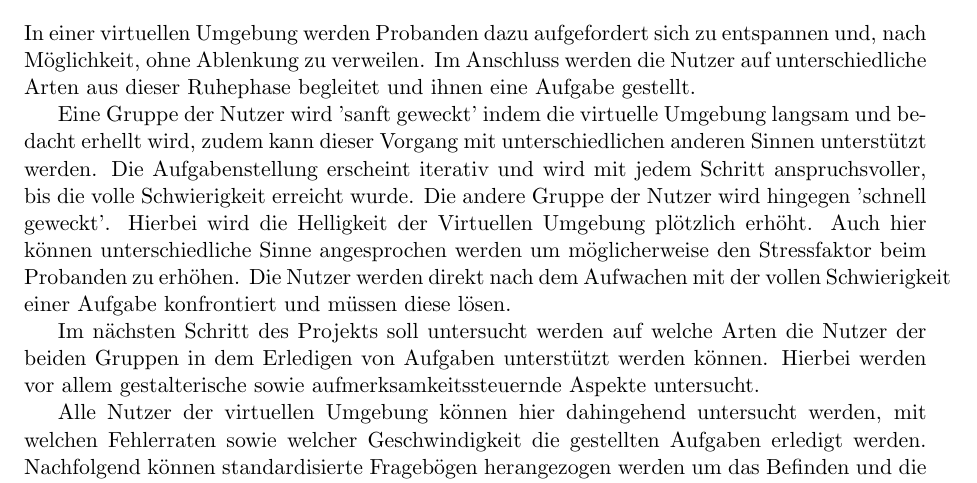
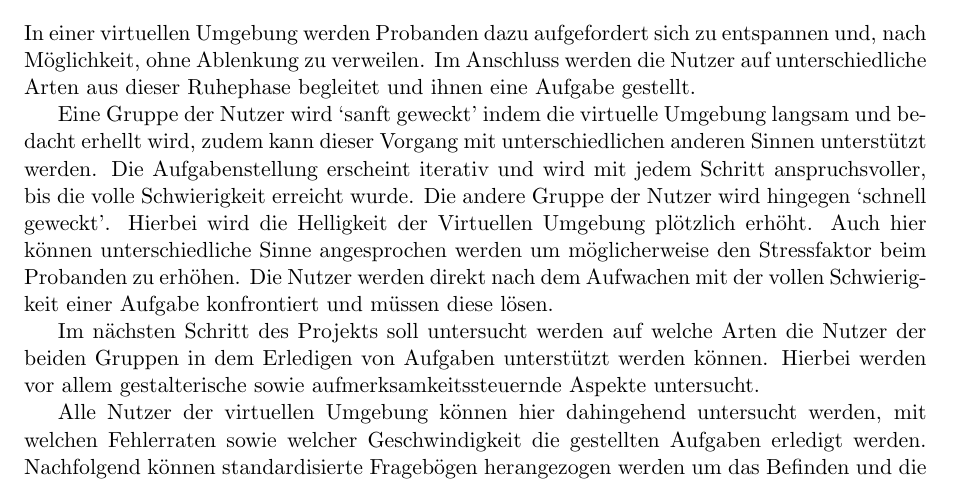
Before and after one commit to tlahmann/mci-af, a LaTeX document (mci.tex): part of page 2 of 4, cut so that both start at the same text. Compiled offline with pdfLaTeX.

Commit message:
Fix overfull hbox

```diff
--- a/mci.tex
+++ b/mci.tex
@@ -47,8 +47,8 @@ Abhängig von der Tageszeit existieren Unterschiede in der Performance, so wie d
 \section*{Lösungsansatz}
 In einer virtuellen Umgebung werden Probanden dazu aufgefordert sich zu entspannen und, nach Möglichkeit, ohne Ablenkung zu verweilen. Im Anschluss werden die Nutzer auf unterschiedliche Arten aus dieser Ruhephase begleitet und ihnen eine Aufgabe gestellt.
 
-Eine Gruppe der Nutzer wird 'sanft geweckt' indem die virtuelle Umgebung langsam und bedacht erhellt wird, zudem kann dieser Vorgang mit unterschiedlichen anderen Sinnen unterstützt werden. Die Aufgabenstellung erscheint iterativ und wird mit jedem Schritt anspruchsvoller, bis die volle Schwierigkeit erreicht wurde.
-Die andere Gruppe der Nutzer wird hingegen 'schnell geweckt'. Hierbei wird die Helligkeit der Virtuellen Umgebung plötzlich erhöht. Auch hier können unterschiedliche Sinne angesprochen werden um möglicherweise den Stressfaktor beim Probanden zu erhöhen. Die Nutzer werden direkt nach dem Aufwachen mit der vollen Schwierigkeit einer Aufgabe konfrontiert und müssen diese lösen.
+Eine Gruppe der Nutzer wird `sanft geweckt' indem die virtuelle Umgebung langsam und bedacht erhellt wird, zudem kann dieser Vorgang mit unterschiedlichen anderen Sinnen unterstützt werden. Die Aufgabenstellung erscheint iterativ und wird mit jedem Schritt anspruchsvoller, bis die volle Schwierigkeit erreicht wurde.
+Die andere Gruppe der Nutzer wird hingegen `schnell geweckt'. Hierbei wird die Helligkeit der Virtuellen Umgebung plötzlich erhöht. Auch hier können unterschiedliche Sinne angesprochen werden um möglicherweise den Stressfaktor beim Probanden zu erhöhen. Die Nutzer werden direkt nach dem Aufwachen mit der vollen Schwierig\-keit einer Aufgabe konfrontiert und müssen diese lösen.
 
 Im nächsten Schritt des Projekts soll untersucht werden auf welche Arten die Nutzer der beiden Gruppen in dem Erledigen von Aufgaben unterstützt werden können. Hierbei werden vor allem gestalterische sowie aufmerksamkeitssteuernde Aspekte untersucht.
 
```
